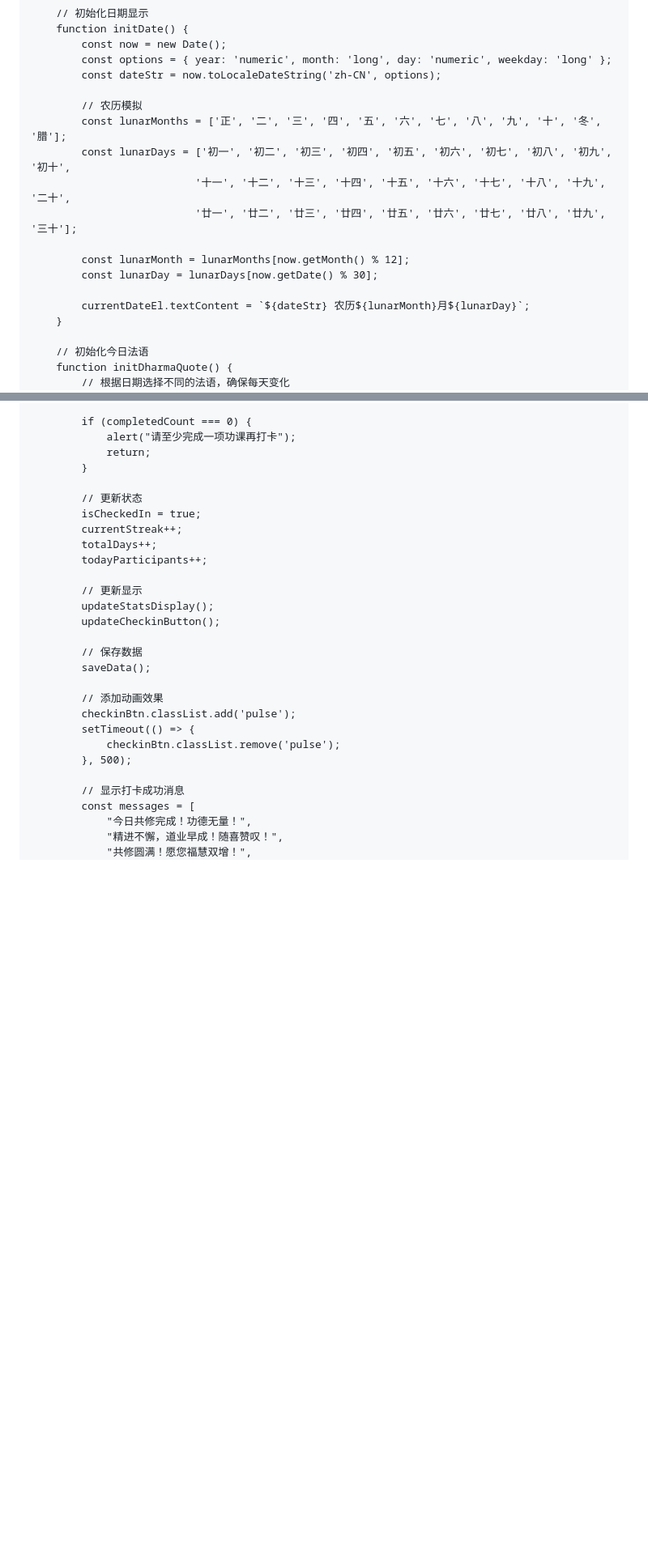
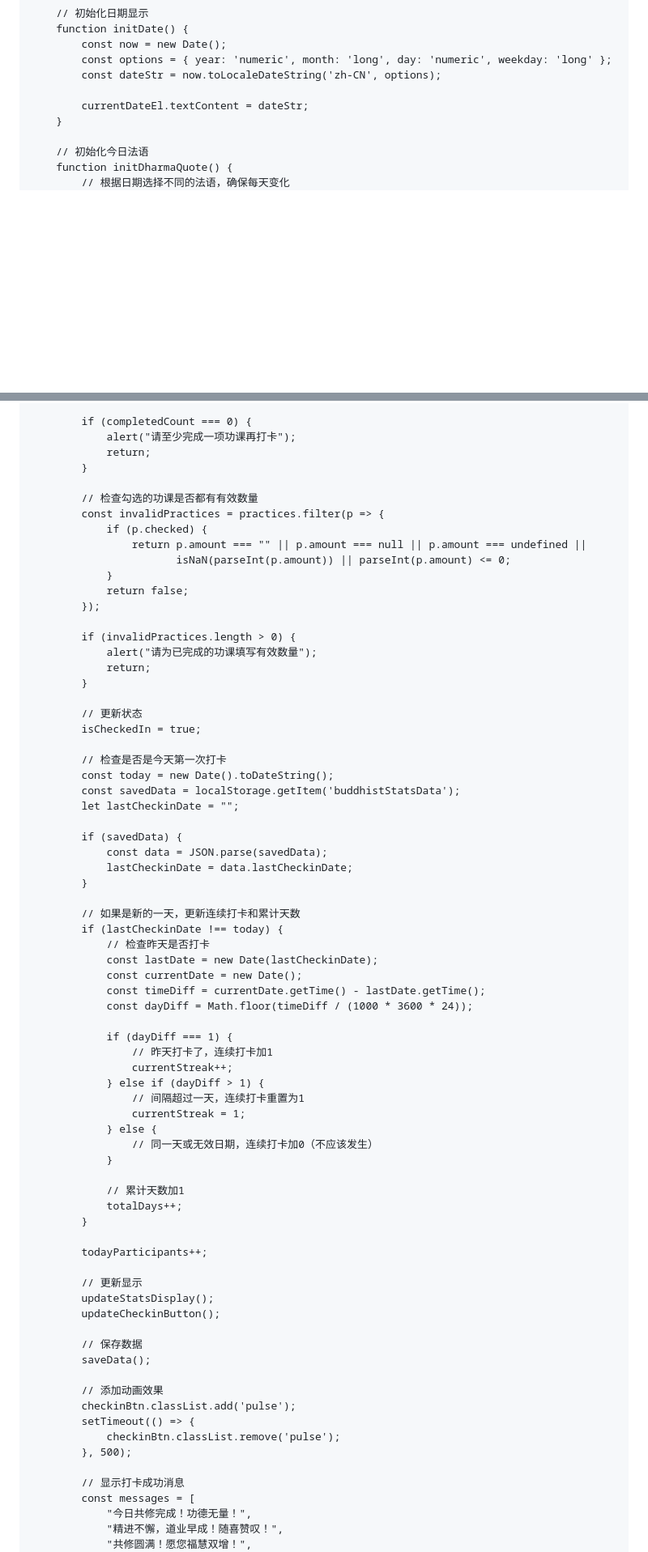
Before and after one commit to wds707/gxdk, a Markdown page: README.md, 2 parts joined by grey strips. Shown at 81% size. GitHub-like rendering; blank space fills up the shorter version.

```diff
--- a/README.md
+++ b/README.md
@@ -606,16 +622,7 @@
             const options = { year: 'numeric', month: 'long', day: 'numeric', weekday: 'long' };
             const dateStr = now.toLocaleDateString('zh-CN', options);
 
-            // 农历模拟
-            const lunarMonths = ['正', '二', '三', '四', '五', '六', '七', '八', '九', '十', '冬', '腊'];
-            const lunarDays = ['初一', '初二', '初三', '初四', '初五', '初六', '初七', '初八', '初九', '初十',
-                              '十一', '十二', '十三', '十四', '十五', '十六', '十七', '十八', '十九', '二十',
-                              '廿一', '廿二', '廿三', '廿四', '廿五', '廿六', '廿七', '廿八', '廿九', '三十'];
-
-            const lunarMonth = lunarMonths[now.getMonth() % 12];
-            const lunarDay = lunarDays[now.getDate() % 30];
-
-            currentDateEl.textContent = `${dateStr} 农历${lunarMonth}月${lunarDay}`;
+            currentDateEl.textContent = dateStr;
         }
 
         // 初始化今日法语
@@ -838,10 +918,55 @@
                 return;
             }
 
+            // 检查勾选的功课是否都有有效数量
+            const invalidPractices = practices.filter(p => {
+                if (p.checked) {
+                    return p.amount === "" || p.amount === null || p.amount === undefined ||
+                           isNaN(parseInt(p.amount)) || parseInt(p.amount) <= 0;
+                }
+                return false;
+            });
+
+            if (invalidPractices.length > 0) {
+                alert("请为已完成的功课填写有效数量");
+                return;
+            }
+
             // 更新状态
             isCheckedIn = true;
-            currentStreak++;
-            totalDays++;
+
+            // 检查是否是今天第一次打卡
+            const today = new Date().toDateString();
+            const savedData = localStorage.getItem('buddhistStatsData');
+            let lastCheckinDate = "";
+
+            if (savedData) {
+                const data = JSON.parse(savedData);
+                lastCheckinDate = data.lastCheckinDate;
+            }
+
+            // 如果是新的一天，更新连续打卡和累计天数
+            if (lastCheckinDate !== today) {
+                // 检查昨天是否打卡
+                const lastDate = new Date(lastCheckinDate);
+                const currentDate = new Date();
+                const timeDiff = currentDate.getTime() - lastDate.getTime();
+                const dayDiff = Math.floor(timeDiff / (1000 * 3600 * 24));
+
+                if (dayDiff === 1) {
+                    // 昨天打卡了，连续打卡加1
+                    currentStreak++;
+                } else if (dayDiff > 1) {
+                    // 间隔超过一天，连续打卡重置为1
+                    currentStreak = 1;
+                } else {
+                    // 同一天或无效日期，连续打卡加0（不应该发生）
+                }
+
+                // 累计天数加1
+                totalDays++;
+            }
+
             todayParticipants++;
 
             // 更新显示
```
Also changed, not shown: other parts of README.md (+101 -12 lines).
